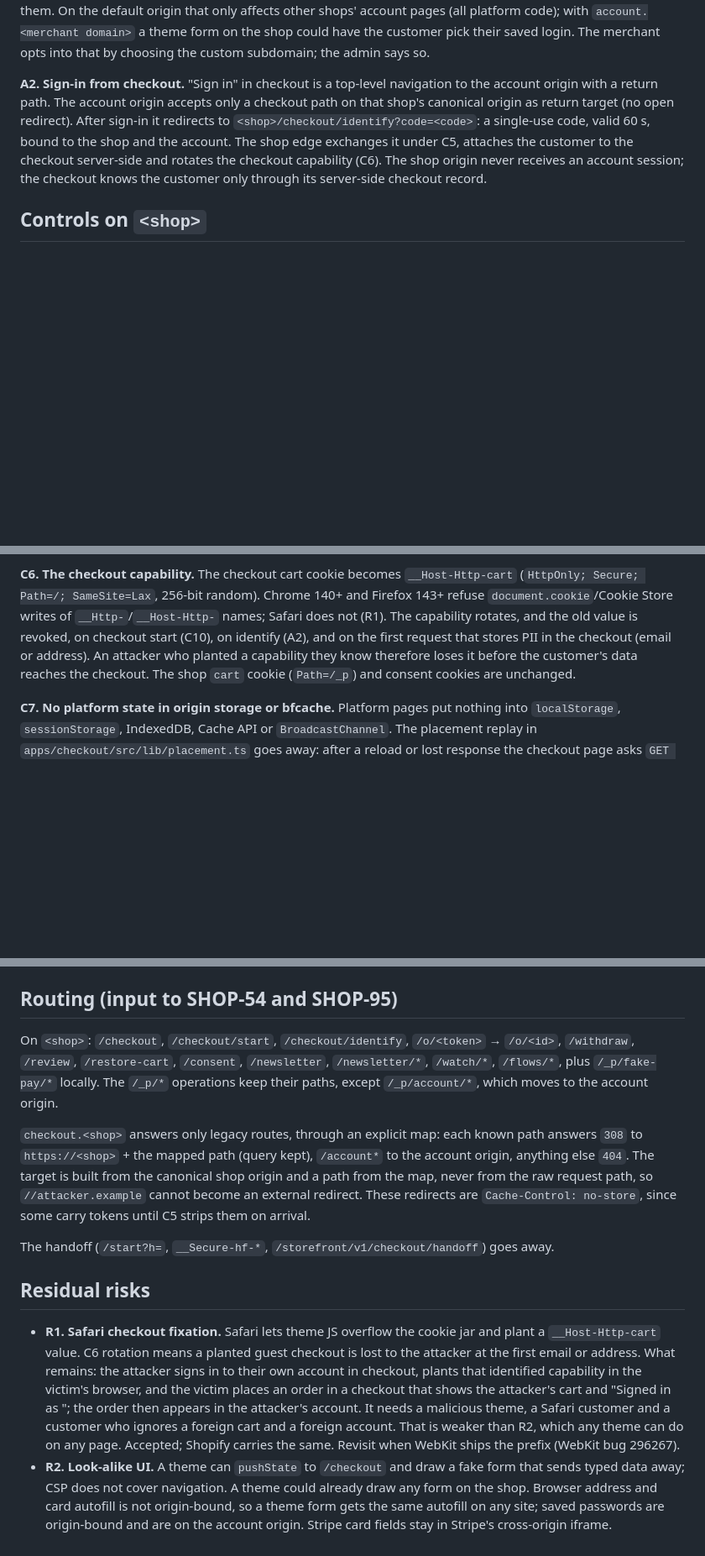
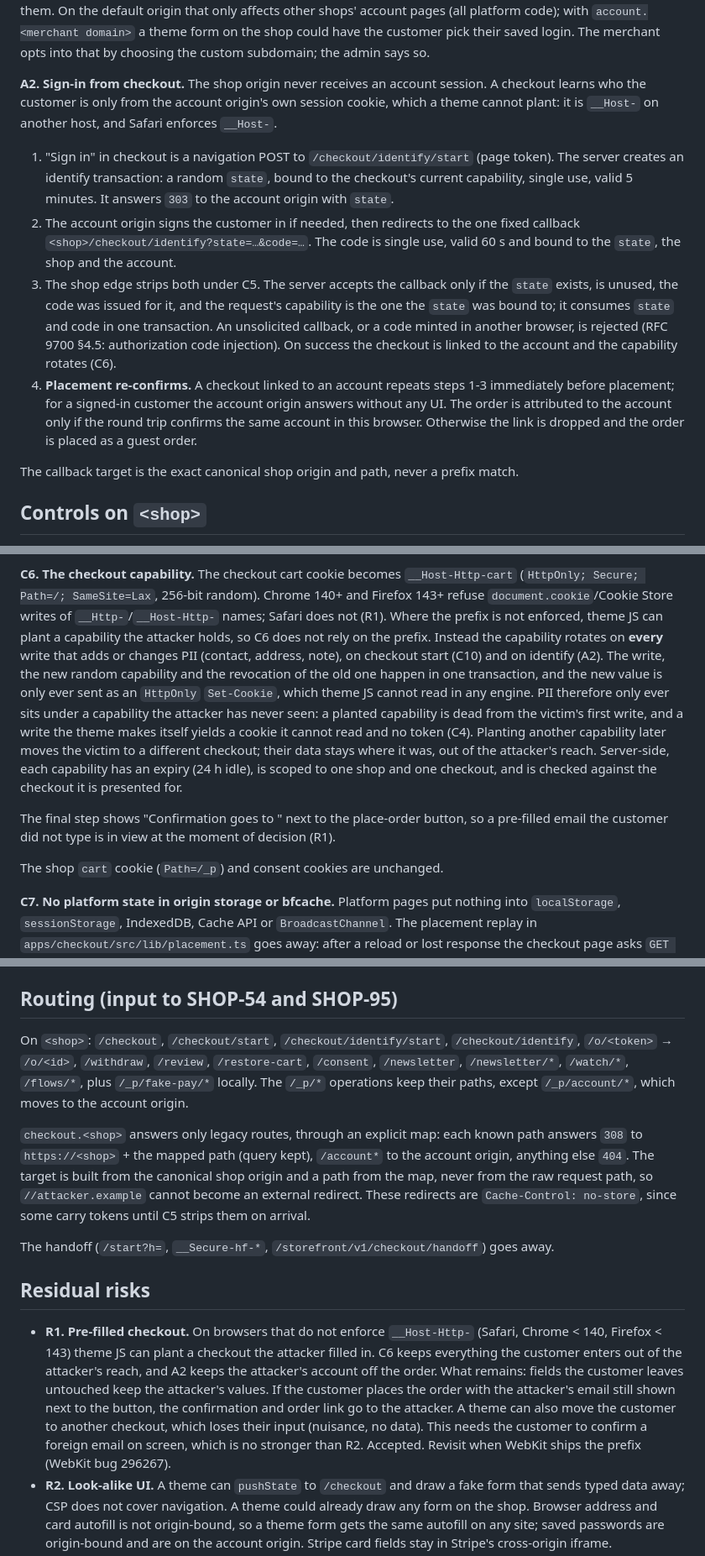
Before and after one commit to MatCer/ecommerce-platform, a Markdown page: docs/decisions/same-origin-checkout.md, 3 parts joined by grey strips. Shown at 84% size. GitHub-like rendering; blank space fills up the shorter version.

Commit message:
docs(decisions): server-side fixation mitigation for same-origin checkout (SHOP-73)

```diff
--- a/docs/decisions/same-origin-checkout.md
+++ b/docs/decisions/same-origin-checkout.md
@@ -74,13 +76,28 @@ pages (all platform code); with `account.<merchant domain>` a theme form on the
 the customer pick their saved login. The merchant opts into that by choosing the custom
 subdomain; the admin says so.
 
-**A2. Sign-in from checkout.** "Sign in" in checkout is a top-level navigation to the account
-origin with a return path. The account origin accepts only a checkout path on that shop's
-canonical origin as return target (no open redirect). After sign-in it redirects to
-`<shop>/checkout/identify?code=<code>`: a single-use code, valid 60 s, bound to the shop and the
-account. The shop edge exchanges it under C5, attaches the customer to the checkout server-side
-and rotates the checkout capability (C6). The shop origin never receives an account session;
-the checkout knows the customer only through its server-side checkout record.
+**A2. Sign-in from checkout.** The shop origin never receives an account session. A checkout
+learns who the customer is only from the account origin's own session cookie, which a theme
+cannot plant: it is `__Host-` on another host, and Safari enforces `__Host-`.
+
+1. "Sign in" in checkout is a navigation POST to `/checkout/identify/start` (page token). The
+   server creates an identify transaction: a random `state`, bound to the checkout's current
+   capability, single use, valid 5 minutes. It answers `303` to the account origin with `state`.
+2. The account origin signs the customer in if needed, then redirects to the one fixed
+   callback `<shop>/checkout/identify?state=…&code=…`. The code is single use, valid 60 s and
+   bound to the `state`, the shop and the account.
+3. The shop edge strips both under C5. The server accepts the callback only if the `state`
+   exists, is unused, the code was issued for it, and the request's capability is the one the
+   `state` was bound to; it consumes `state` and code in one transaction. An unsolicited
+   callback, or a code minted in another browser, is rejected (RFC 9700 §4.5: authorization
+   code injection). On success the checkout is linked to the account and the capability
+   rotates (C6).
+4. **Placement re-confirms.** A checkout linked to an account repeats steps 1-3 immediately
+   before placement; for a signed-in customer the account origin answers without any UI. The
+   order is attributed to the account only if the round trip confirms the same account in this
+   browser. Otherwise the link is dropped and the order is placed as a guest order.
+
+The callback target is the exact canonical shop origin and path, never a prefix match.
 
 ## Controls on `<shop>`
 
@@ -151,10 +170,22 @@ kept. A clean URL opened in another browser shows "open the link from your email
 **C6. The checkout capability.** The checkout cart cookie becomes `__Host-Http-cart`
 (`HttpOnly; Secure; Path=/; SameSite=Lax`, 256-bit random). Chrome 140+ and Firefox 143+ refuse
 `document.cookie`/Cookie Store writes of `__Http-`/`__Host-Http-` names; Safari does not (R1).
-The capability rotates, and the old value is revoked, on checkout start (C10), on identify
-(A2), and on the first request that stores PII in the checkout (email or address). An attacker
-who planted a capability they know therefore loses it before the customer's data reaches the
-checkout. The shop `cart` cookie (`Path=/_p`) and consent cookies are unchanged.
+Where the prefix is not enforced, theme JS can plant a capability the attacker holds, so C6
+does not rely on the prefix. Instead the capability rotates on **every** write that adds or
+changes PII (contact, address, note), on checkout start (C10) and on identify (A2). The write,
+the new random capability and the revocation of the old one happen in one transaction, and the
+new value is only ever sent as an `HttpOnly` `Set-Cookie`, which theme JS cannot read in any
+engine. PII therefore only ever sits under a capability the attacker has never seen: a planted
+capability is dead from the victim's first write, and a write the theme makes itself yields a
+cookie it cannot read and no token (C4). Planting another capability later moves the victim to
+a different checkout; their data stays where it was, out of the attacker's reach. Server-side,
+each capability has an expiry (24 h idle), is scoped to one shop and one checkout, and is
+checked against the checkout it is presented for.
+
+The final step shows "Confirmation goes to <email>" next to the place-order button, so a
+pre-filled email the customer did not type is in view at the moment of decision (R1).
+
+The shop `cart` cookie (`Path=/_p`) and consent cookies are unchanged.
 
 **C7. No platform state in origin storage or bfcache.** Platform pages put nothing into
 `localStorage`, `sessionStorage`, IndexedDB, Cache API or `BroadcastChannel`. The placement
@@ -195,7 +226,8 @@ in the page model points at `<shop>/checkout/start`.
 
 ## Routing (input to SHOP-54 and SHOP-95)
 
-On `<shop>`: `/checkout`, `/checkout/start`, `/checkout/identify`, `/o/<token>` → `/o/<id>`,
+On `<shop>`: `/checkout`, `/checkout/start`, `/checkout/identify/start`, `/checkout/identify`,
+`/o/<token>` → `/o/<id>`,
 `/withdraw`, `/review`, `/restore-cart`, `/consent`, `/newsletter`, `/newsletter/*`,
 `/watch/*`, `/flows/*`, plus `/_p/fake-pay/*` locally. The `/_p/*` operations keep their paths,
 except `/_p/account/*`, which moves to the account origin.
@@ -211,15 +243,15 @@ The handoff (`/start?h=`, `__Secure-hf-*`, `/storefront/v1/checkout/handoff`) go
 
 ## Residual risks
 
-- **R1. Safari checkout fixation.** Safari lets theme JS overflow the cookie jar and plant a
-  `__Host-Http-cart` value. C6 rotation means a planted guest checkout is lost to the attacker
-  at the first email or address. What remains: the attacker signs in to their own account in
-  checkout, plants that identified capability in the victim's browser, and the victim places an
-  order in a checkout that shows the attacker's cart and "Signed in as <attacker email>"; the
-  order then appears in the attacker's account. It needs a malicious theme, a Safari customer
-  and a customer who ignores a foreign cart and a foreign account. That is weaker than R2, which
-  any theme can do on any page. Accepted; Shopify carries the same. Revisit when WebKit ships
-  the prefix (WebKit bug 296267).
+- **R1. Pre-filled checkout.** On browsers that do not enforce `__Host-Http-` (Safari, Chrome
+  < 140, Firefox < 143) theme JS can plant a checkout the attacker filled in. C6 keeps
+  everything the customer enters out of the attacker's reach, and A2 keeps the attacker's
+  account off the order. What remains: fields the customer leaves untouched keep the
+  attacker's values. If the customer places the order with the attacker's email still shown
+  next to the button, the confirmation and order link go to the attacker. A theme can also
+  move the customer to another checkout, which loses their input (nuisance, no data). This
+  needs the customer to confirm a foreign email on screen, which is no stronger than R2.
+  Accepted. Revisit when WebKit ships the prefix (WebKit bug 296267).
 - **R2. Look-alike UI.** A theme can `pushState` to `/checkout` and draw a fake form that sends
   typed data away; CSP does not cover navigation. A theme could already draw any form on the
   shop. Browser address and card autofill is not origin-bound, so a theme form gets the same
```
Also changed, not shown: other parts of docs/decisions/same-origin-checkout.md (+23 -13 lines).
